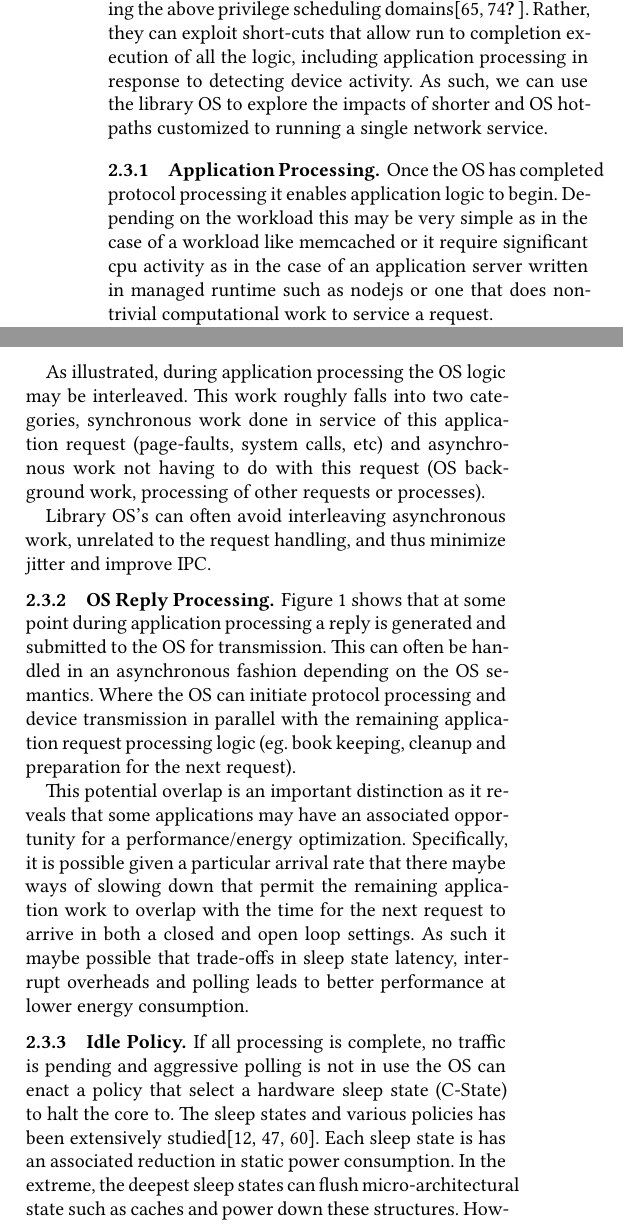
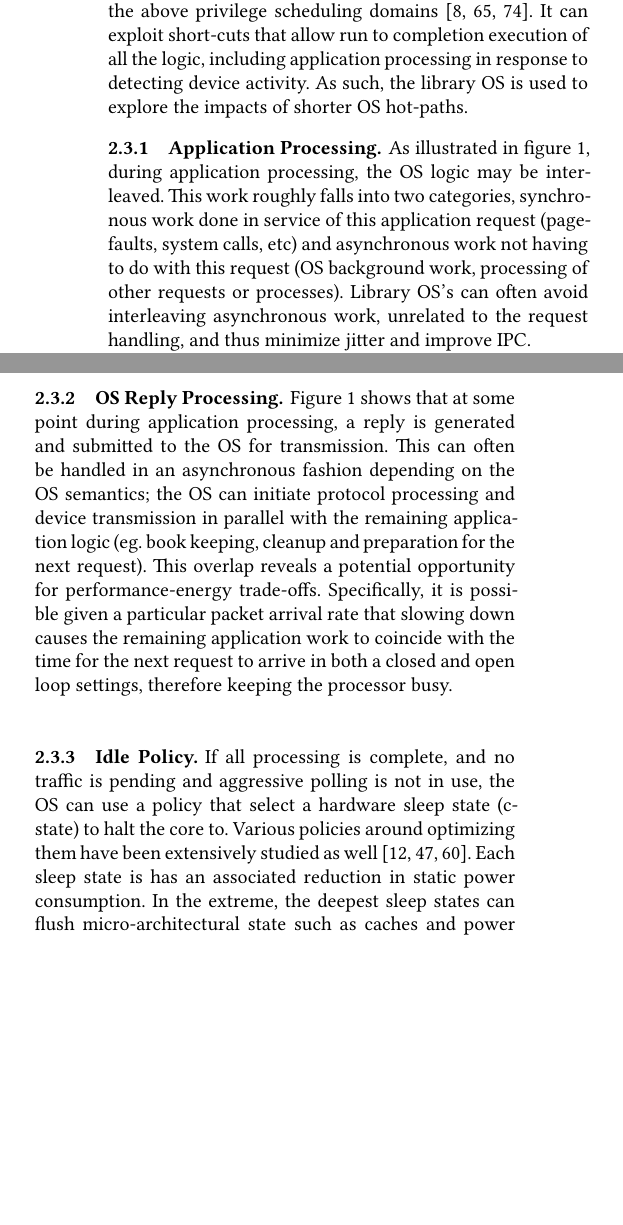
Before and after one commit to SESA/sesa-papers-overleaf, a LaTeX paper (sosp-21/main.tex, which reads sosp-21/timeline.tex): two parts of the columns of page 3 of 16, joined at a grey line, cut so that both start at the same text, the shorter picture padded with empty space. Compiled offline with XeLaTeX.

Commit message:
Updates from Overleaf

```diff
--- a/sosp-21/timeline.tex
+++ b/sosp-21/timeline.tex
@@ -126,26 +126,26 @@ This work on a general purpose OS, is typically split between two levels of sche
 
-Library operating systems that are customized for a specific application and processing model often shed much of the above complexity both shortening the path and eliminating the above privilege scheduling domains\cite{10.1145/2997641,10.1145/2812806,EbbRT}.  Rather, they can exploit short-cuts that allow run to completion execution of all the logic, including application processing in response to detecting device activity.  As such, we can use the library OS to explore the impacts of shorter and OS hot-paths customized to running a single network service.
+An application specific library OS stack shed much of the above complexity, both shortening the path and eliminating the above privilege scheduling domains~\cite{arrakis,ix,EbbRT}. It can exploit short-cuts that allow run to completion execution of all the logic, including application processing in response to detecting device activity. As such, the library OS is used to explore the impacts of shorter OS hot-paths.
+%customized to running a single network service.
 
 \subsubsection{Application Processing}
 \label{sec:workflow:appproc}
 
-Once the OS has completed protocol processing it enables application logic to begin.  Depending on the workload this may be very simple as in the case of a workload like memcached or it require significant cpu activity as in the case of  an application server written in managed runtime such as nodejs or one that does non-trivial computational work to service a request.
+%Once the OS has completed protocol processing it enables application logic to begin.  Depending on the workload this may be very simple as in the case of a workload like memcached or it require significant cpu activity as in the case of  an application server written in managed runtime such as nodejs or one that does non-trivial computational work to service a request.
 
-As illustrated, during application processing the OS logic may be interleaved.  This work roughly falls into two categories, synchronous work done in service of this application request (page-faults, system calls, etc) and asynchronous work not having to do with this request (OS background work, processing of other requests or processes).
-
-Library OS's can often avoid interleaving asynchronous work, unrelated to the request handling,  and thus minimize jitter and improve IPC. %% application work is fixed typically
+As illustrated in figure~\ref{fig:timeline}, during application processing, the OS logic may be interleaved.  This work roughly falls into two categories, synchronous work done in service of this application request (page-faults, system calls, etc) and asynchronous work not having to do with this request (OS background work, processing of other requests or processes). Library OS's can often avoid interleaving asynchronous work, unrelated to the request handling,  and thus minimize jitter and improve IPC. %% application work is fixed typically
 
 \subsubsection{OS Reply Processing}
 \label{sec:workflow:osrepproc}
 
-Figure~\ref{fig:timeline} shows that at some point during application processing a reply is generated and submitted to the OS for transmission.  This can often be handled in an asynchronous fashion depending on the OS semantics.  Where the OS can initiate protocol processing and device transmission in parallel with the remaining application request processing logic (eg. book keeping, cleanup and preparation for the next request).
+Figure~\ref{fig:timeline} shows that at some point during application processing, a reply is generated and submitted to the OS for transmission.  This can often be handled in an asynchronous fashion depending on the OS semantics;  the OS can initiate protocol processing and device transmission in parallel with the remaining application logic (eg. book keeping, cleanup and preparation for the next request). This overlap reveals a potential opportunity for performance-energy trade-offs. Specifically, it is possible given a particular packet arrival rate that slowing down causes the remaining application work to coincide with the time for the next request to arrive in both a closed and open loop settings, therefore keeping the processor busy.
+%Where
 
-This potential overlap is an important distinction as it reveals that some applications may have an associated opportunity for a performance/energy optimization.  Specifically, it is possible given a particular arrival rate that there maybe ways of slowing down that permit the remaining application work to overlap with the time for the next request to arrive in both a closed and open loop settings.  As such it maybe possible that trade-offs in sleep state latency, interrupt overheads and polling leads to better performance at lower energy consumption.
+%This potential overlap is an important distinction as it reveals that some applications may have an associated opportunity for a performance/energy optimization.  Specifically, it is possible given a particular arrival rate that there maybe ways of slowing down that permit the remaining application work to overlap with the time for the next request to arrive in both a closed and open loop settings.  As such it maybe possible that trade-offs in sleep state latency, interrupt overheads and polling leads to better performance at lower energy consumption.
 
 \subsubsection{Idle Policy}
 \label{sec:workflow:idlepolicy}
 
-If all processing is complete, no traffic is pending and aggressive polling is not in use the OS can enact a policy that select a hardware sleep state (C-State) to halt the core to.  The sleep states and various policies has been extensively studied\cite{dynsleep,dreamweaver,slowdownorsleep}.  Each sleep state is has an associated reduction in static power consumption. In the extreme, the deepest sleep states can flush micro-architectural state such as caches and power down these structures. However, each sleep state also imposes a progressively larger wake-up latency and potential impact on execution efficiency given the possible flushing of state~\cite{7425206}. %See \cite{brooks,udpm} for more information regarding C-States.
+If all processing is complete, and no traffic is pending and aggressive polling is not in use, the OS can use a policy that select a hardware sleep state (c-state) to halt the core to. Various policies around optimizing them have been extensively studied as well~\cite{dynsleep,dreamweaver,slowdownorsleep}. Each sleep state is has an associated reduction in static power consumption. In the extreme, the deepest sleep states can flush micro-architectural state such as caches and power down these structures. However, each sleep state also imposes a progressively larger wake-up latency and potential impact on execution efficiency given the possible flushing of state~\cite{7425206}. %See \cite{brooks,udpm} for more information regarding C-States.
 
 %If there is space we might want to add the c-state for our processor similar to what was done in Brooks
 
```
Also changed, not shown: sosp-21/references.bib (+1 -1 lines), sosp-21/timeline.tex (2 more changed lines).
